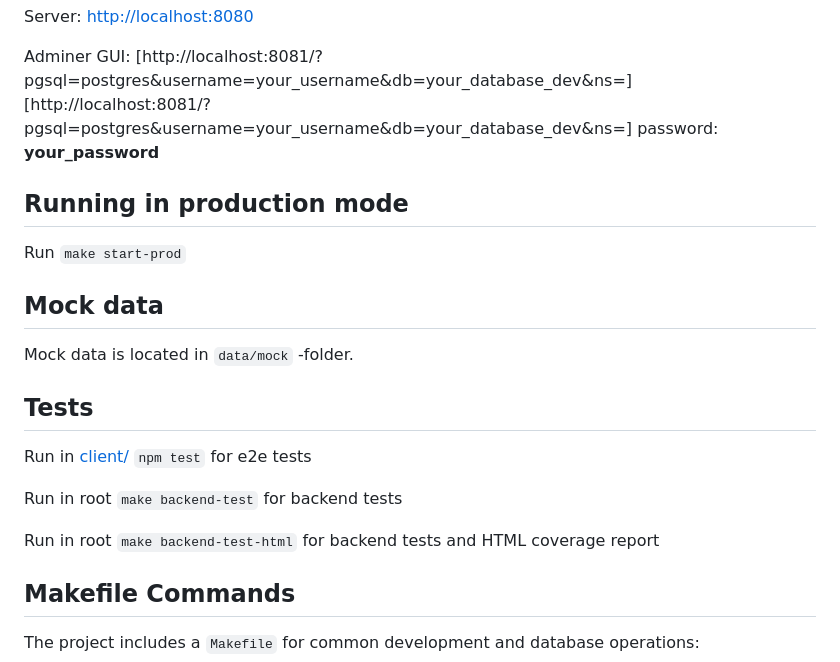
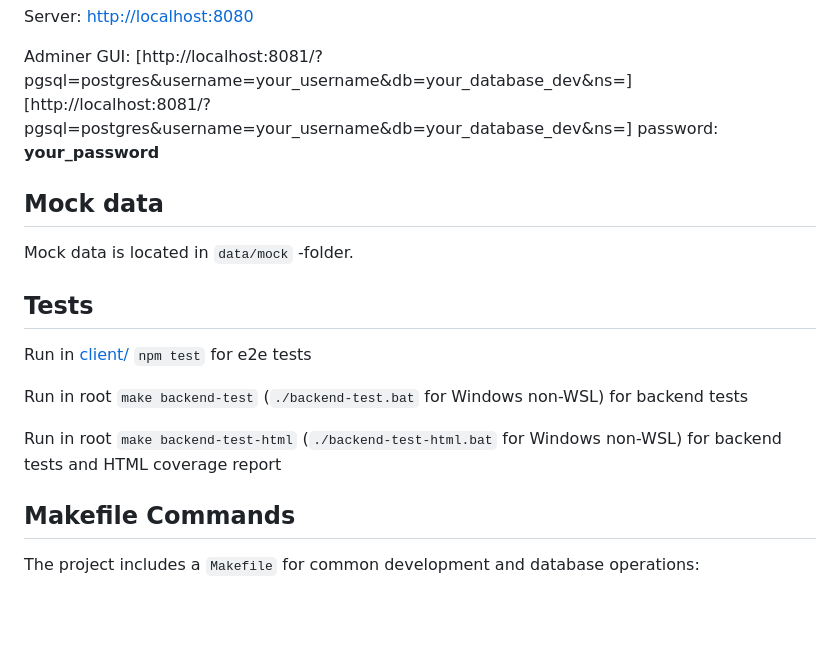
Before and after one commit to EvoTestOps/AISysRev, a Markdown page: README.md, the part around one of its changes. Rendered like a GitHub page; blank space fills up the shorter version.

```diff
--- a/README.md
+++ b/README.md
@@ -32,10 +73,6 @@ Server: [http://localhost:8080](http://localhost:3000)
 
 Adminer GUI: [http://localhost:8081/?pgsql=postgres&username=your_username&db=your_database_dev&ns=][http://localhost:8081/?pgsql=postgres&username=your_username&db=your_database_dev&ns=] password: **your_password**
 
-## Running in production mode
-
-Run `make start-prod`
-
 ## Mock data
 
 Mock data is located in `data/mock` -folder.
@@ -44,9 +81,9 @@ Mock data is located in `data/mock` -folder.
 
 Run in [client/](./client/) `npm test` for e2e tests
 
-Run in root `make backend-test` for backend tests
+Run in root `make backend-test` (`./backend-test.bat` for Windows non-WSL) for backend tests
 
-Run in root `make backend-test-html` for backend tests and HTML coverage report
+Run in root `make backend-test-html` (`./backend-test-html.bat` for Windows non-WSL) for backend tests and HTML coverage report
 
 ## Makefile Commands
 
```
Also changed, not shown: other parts of README.md (+45 -4 lines).
